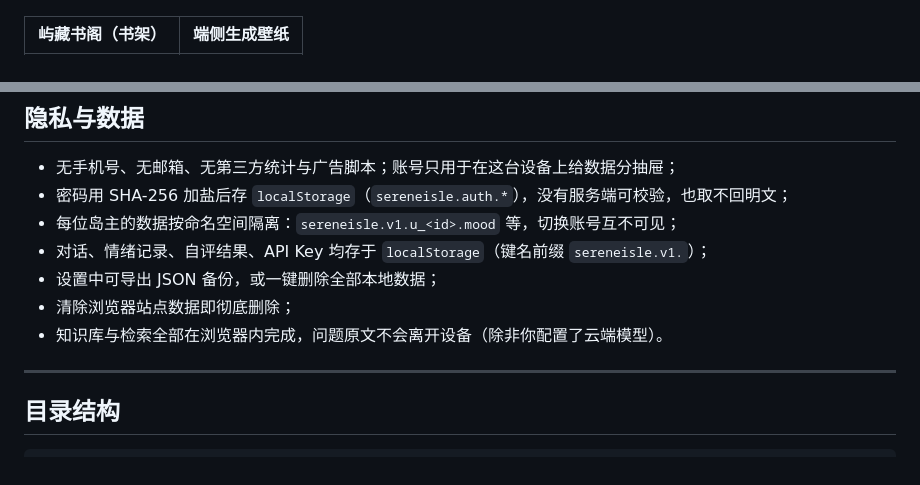
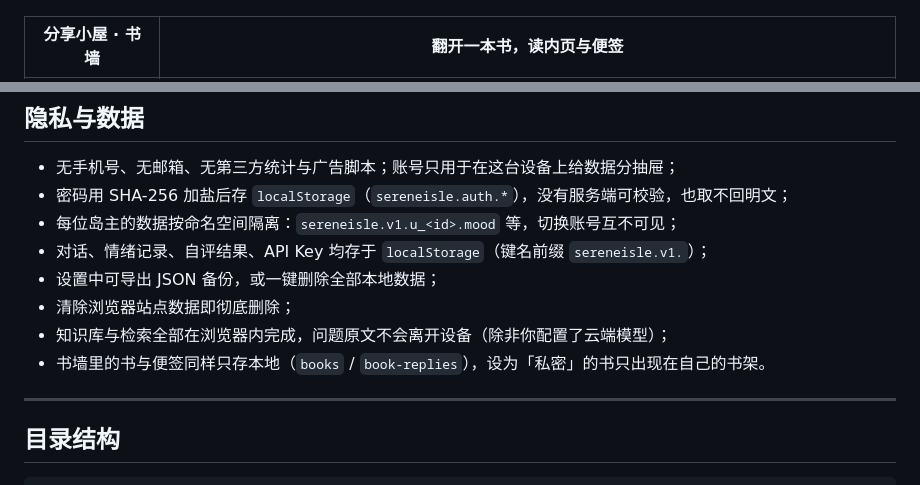
Before and after one commit to Jcaser/Isle-of-Moods, a Markdown page: README.md, 2 parts joined by grey strips. Drawn GitHub-style.

```diff
--- a/README.md
+++ b/README.md
@@ -24,5 +24,5 @@
 | --- | --- |
 | ![潮汐](docs/screenshots/calm.png) | ![潮向](docs/screenshots/mood.png) |
 
-| 屿藏书阁（书架） | 端侧生成壁纸 |
+| 分享小屋 · 书墙 | 翻开一本书，读内页与便签 |
 | --- | --- |
@@ -184,7 +194,8 @@ VITE_LLM_API_KEY=
 - 对话、情绪记录、自评结果、API Key 均存于 `localStorage`（键名前缀 `sereneisle.v1.`）；
 - 设置中可导出 JSON 备份，或一键删除全部本地数据；
 - 清除浏览器站点数据即彻底删除；
-- 知识库与检索全部在浏览器内完成，问题原文不会离开设备（除非你配置了云端模型）。
+- 知识库与检索全部在浏览器内完成，问题原文不会离开设备（除非你配置了云端模型）；
+- 书墙里的书与便签同样只存本地（`books` / `book-replies`），设为「私密」的书只出现在自己的书架。
 
 ---
 
```
Also changed, not shown: other parts of README.md (+15 -5 lines), docs/screenshots/book-reader.png (added), 15 other files.
